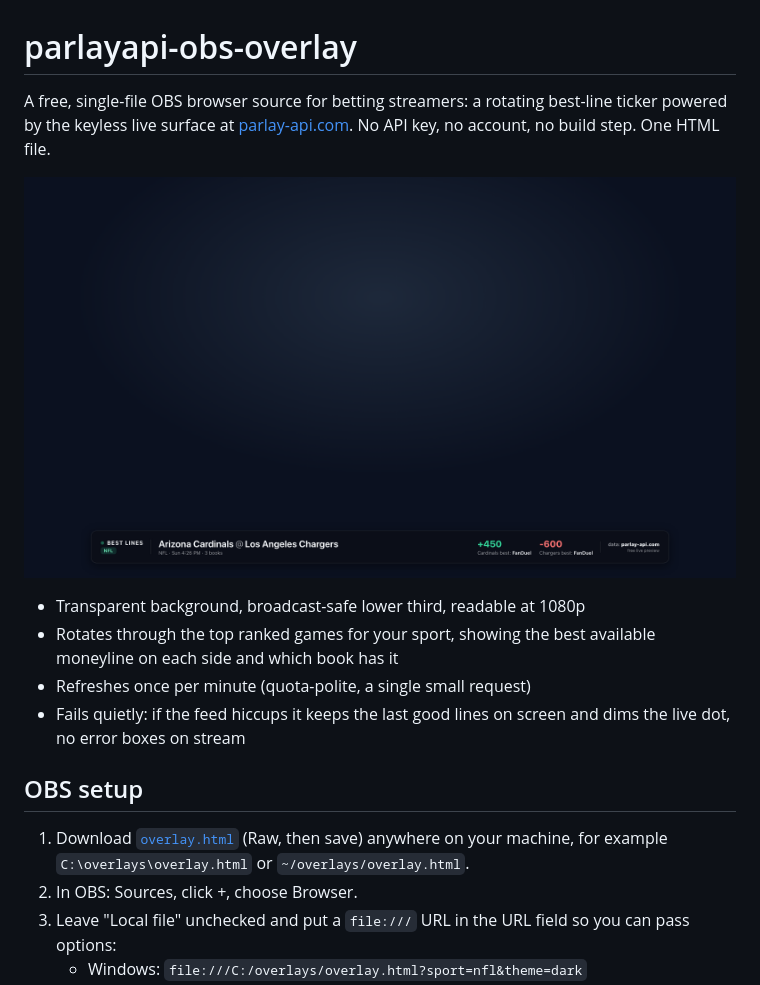
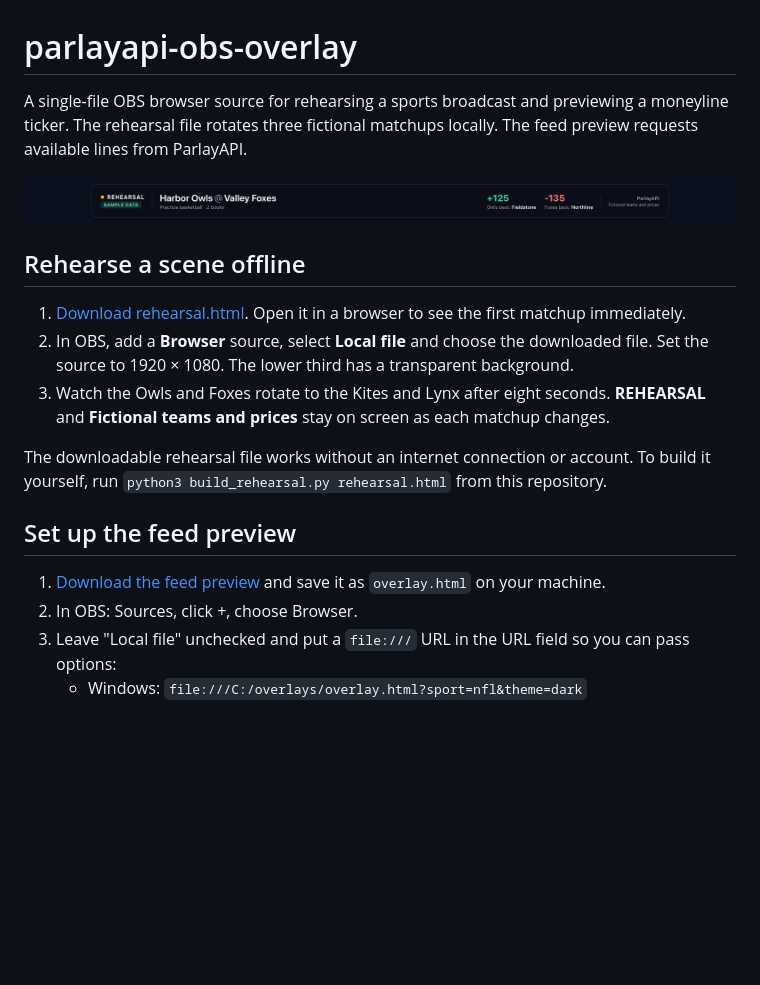
Before and after one commit to JacobiusMakes/parlayapi-obs-overlay, a Markdown page: README.md, the part around one of its changes. GitHub-like rendering; pictures changed too: docs/rehearsal.png (added); blank space fills up the shorter version.

Commit message:
Publish an offline broadcast rehearsal and clear expired cards

```diff
--- a/README.md
+++ b/README.md
@@ -1,17 +1,20 @@
 # parlayapi-obs-overlay
 
-A free, single-file OBS browser source for betting streamers: a rotating best-line ticker powered by the keyless live surface at [parlay-api.com](https://parlay-api.com). No API key, no account, no build step. One HTML file.
+A single-file OBS browser source for rehearsing a sports broadcast and previewing a moneyline ticker. The rehearsal file rotates three fictional matchups locally. The feed preview requests available lines from ParlayAPI.
 
-![Overlay screenshot at 1920x1080](docs/screenshot.png)
+![Rehearsal ticker showing a fictional matchup between the Harbor Owls and Valley Foxes, with sample prices clearly labeled](docs/rehearsal.png)
 
-- Transparent background, broadcast-safe lower third, readable at 1080p
-- Rotates through the top ranked games for your sport, showing the best available moneyline on each side and which book has it
-- Refreshes once per minute (quota-polite, a single small request)
-- Fails quietly: if the feed hiccups it keeps the last good lines on screen and dims the live dot, no error boxes on stream
+## Rehearse a scene offline
 
-## OBS setup
+1. [Download rehearsal.html](https://github.com/JacobiusMakes/parlayapi-obs-overlay/releases/download/rehearsal-v1.0/rehearsal.html). Open it in a browser to see the first matchup immediately.
+2. In OBS, add a **Browser** source, select **Local file** and choose the downloaded file. Set the source to 1920 × 1080. The lower third has a transparent background.
+3. Watch the Owls and Foxes rotate to the Kites and Lynx after eight seconds. **REHEARSAL** and **Fictional teams and prices** stay on screen as each matchup changes.
 
-1. Download [`overlay.html`](overlay.html) (Raw, then save) anywhere on your machine, for example `C:\overlays\overlay.html` or `~/overlays/overlay.html`.
+The downloadable rehearsal file works without an internet connection or account. To build it yourself, run `python3 build_rehearsal.py rehearsal.html` from this repository.
+
+## Set up the feed preview
+
+1. [Download the feed preview](https://github.com/JacobiusMakes/parlayapi-obs-overlay/raw/refs/heads/main/overlay.html) and save it as `overlay.html` on your machine.
 2. In OBS: Sources, click +, choose Browser.
 3. Leave "Local file" unchecked and put a `file:///` URL in the URL field so you can pass options:
    - Windows: `file:///C:/overlays/overlay.html?sport=nfl&theme=dark`
```
Also changed, not shown: other parts of README.md (+5 -4 lines), 3 other files.
